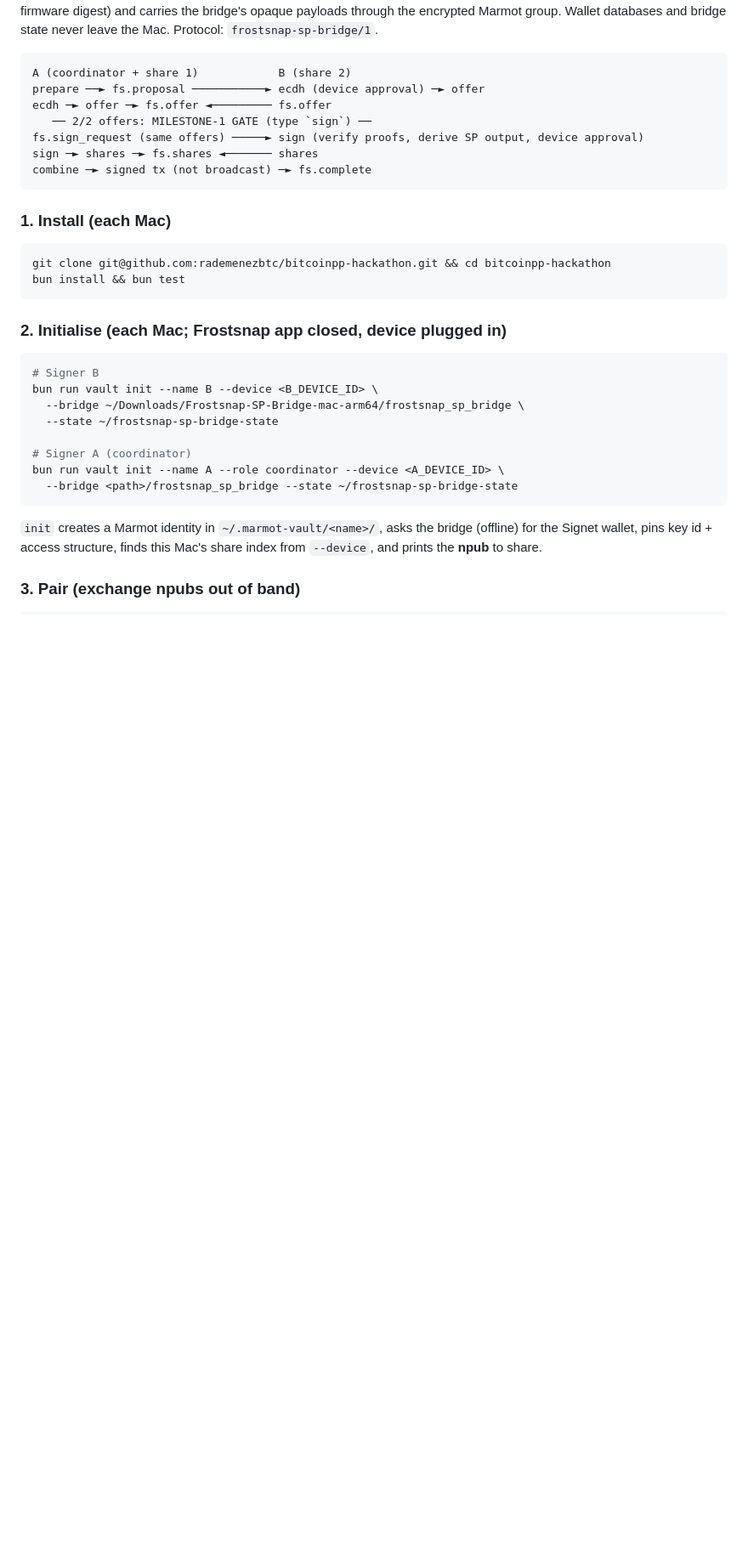
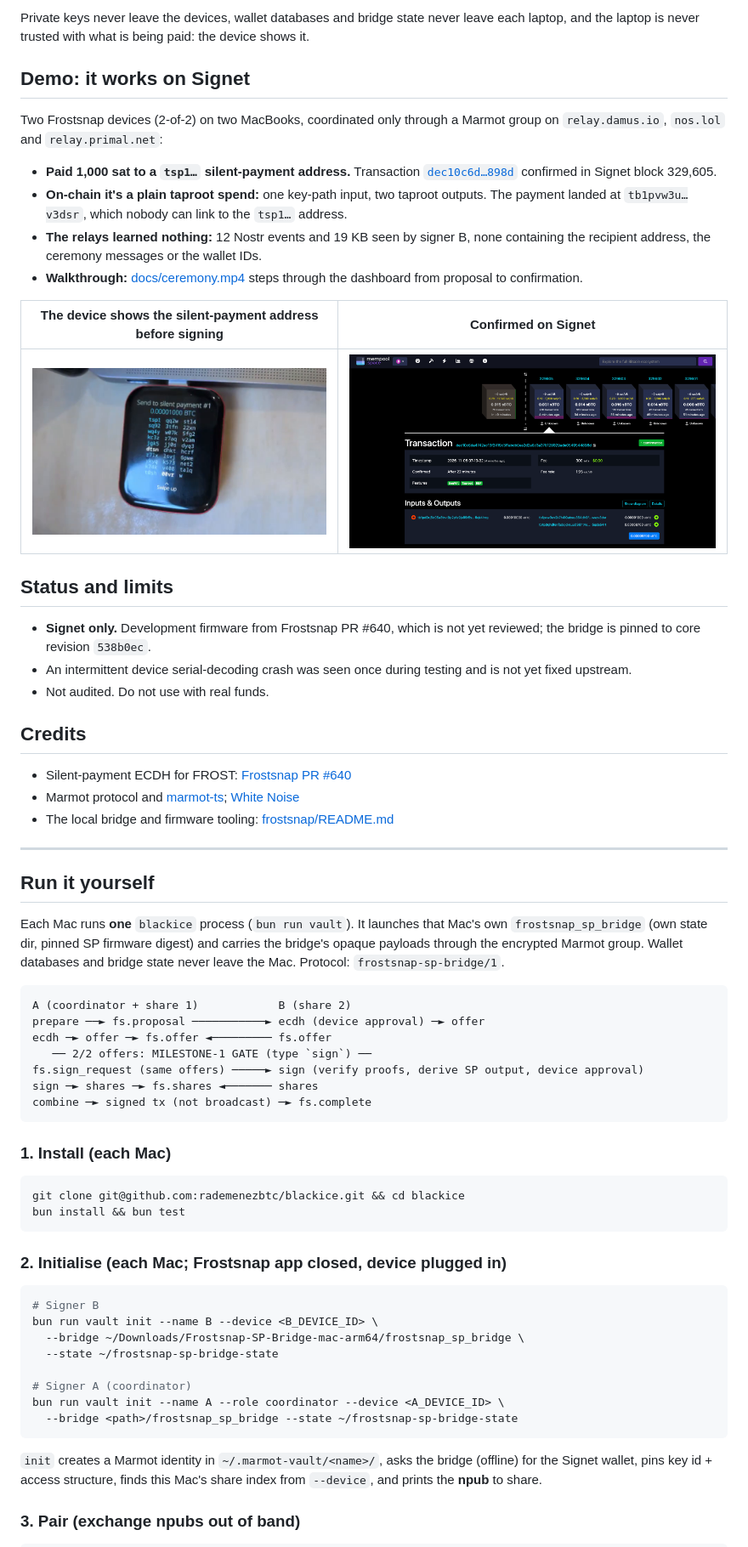
Before and after one commit to rademenezbtc/bitcoinpp-hackathon, a Markdown page: README.md, the part around one of its changes. Shown at 85% size. GitHub-like rendering; pictures changed too: docs/device-silent-payment.png (added), docs/mempool-confirmed.png (added); blank space fills up the shorter version.

Commit message:
Rename to BlackIce; README leads with problem, solution and Signet demo

````diff
--- a/README.md
+++ b/README.md
@@ -18,3 +45,44 @@ Each Mac runs **one** `marmot-vault` process. It launches that Mac's own
+Private keys never leave the devices, wallet databases and bridge state never leave
+each laptop, and the laptop is never trusted with what is being paid: the device shows it.
+
+## Demo: it works on Signet
+
+Two Frostsnap devices (2-of-2) on two MacBooks, coordinated only through a Marmot
+group on `relay.damus.io`, `nos.lol` and `relay.primal.net`:
+
+- **Paid 1,000 sat to a `tsp1…` silent-payment address.** Transaction
+  [`dec10c6d…898d`](https://mempool.space/signet/tx/dec10c6da4742ec13f2419c3f1abcb0ee2d2a6c3a378128929ade0549544898d)
+  confirmed in Signet block 329,605.
+- **On-chain it's a plain taproot spend:** one key-path input, two taproot outputs.
+  The payment landed at `tb1pvw3u…v3dsr`, which nobody can link to the `tsp1…` address.
+- **The relays learned nothing:** 12 Nostr events and 19 KB seen by signer B, none
+  containing the recipient address, the ceremony messages or the wallet IDs.
+- **Walkthrough:** [docs/ceremony.mp4](docs/ceremony.mp4) steps through the dashboard
+  from proposal to confirmation.
+
+| The device shows the silent-payment address before signing | Confirmed on Signet |
+|---|---|
+| ![Frostsnap screen: Send to silent payment #1, 0.00001000 BTC and the tsp1 address](docs/device-silent-payment.png) | ![mempool.space: transaction dec10c6d confirmed, 1,000 and 8,700 sat taproot outputs](docs/mempool-confirmed.png) |
+
+## Status and limits
+
+- **Signet only.** Development firmware from Frostsnap PR #640, which is not yet
+  reviewed; the bridge is pinned to core revision `538b0ec`.
+- An intermittent device serial-decoding crash was seen once during testing and is
+  not yet fixed upstream.
+- Not audited. Do not use with real funds.
+
+## Credits
+
+- Silent-payment ECDH for FROST: [Frostsnap PR #640](https://github.com/frostsnap/frostsnap/pull/640)
+- Marmot protocol and [marmot-ts](https://github.com/marmot-protocol/marmot-ts); [White Noise](https://whitenoise.chat)
+- The local bridge and firmware tooling: [frostsnap/README.md](frostsnap/README.md)
+
+---
+
+## Run it yourself
+
+Each Mac runs **one** `blackice` process (`bun run vault`). It launches that Mac's own
 `frostsnap_sp_bridge` (own state dir, pinned SP firmware digest) and carries
 the bridge's opaque payloads through the encrypted Marmot group. Wallet
 databases and bridge state never leave the Mac. Protocol: `frostsnap-sp-bridge/1`.
@@ -32,7 +100,7 @@ combine ─► signed tx (not broadcast) ─► fs.complete
 ### 1. Install (each Mac)
 
 ```bash
-git clone git@github.com:rademenezbtc/bitcoinpp-hackathon.git && cd bitcoinpp-hackathon
+git clone git@github.com:rademenezbtc/blackice.git && cd blackice
 bun install && bun test
 ```
 
````
Also changed, not shown: other parts of README.md (+45 -27 lines), docs/dashboard-complete.png (added), 6 other files.
